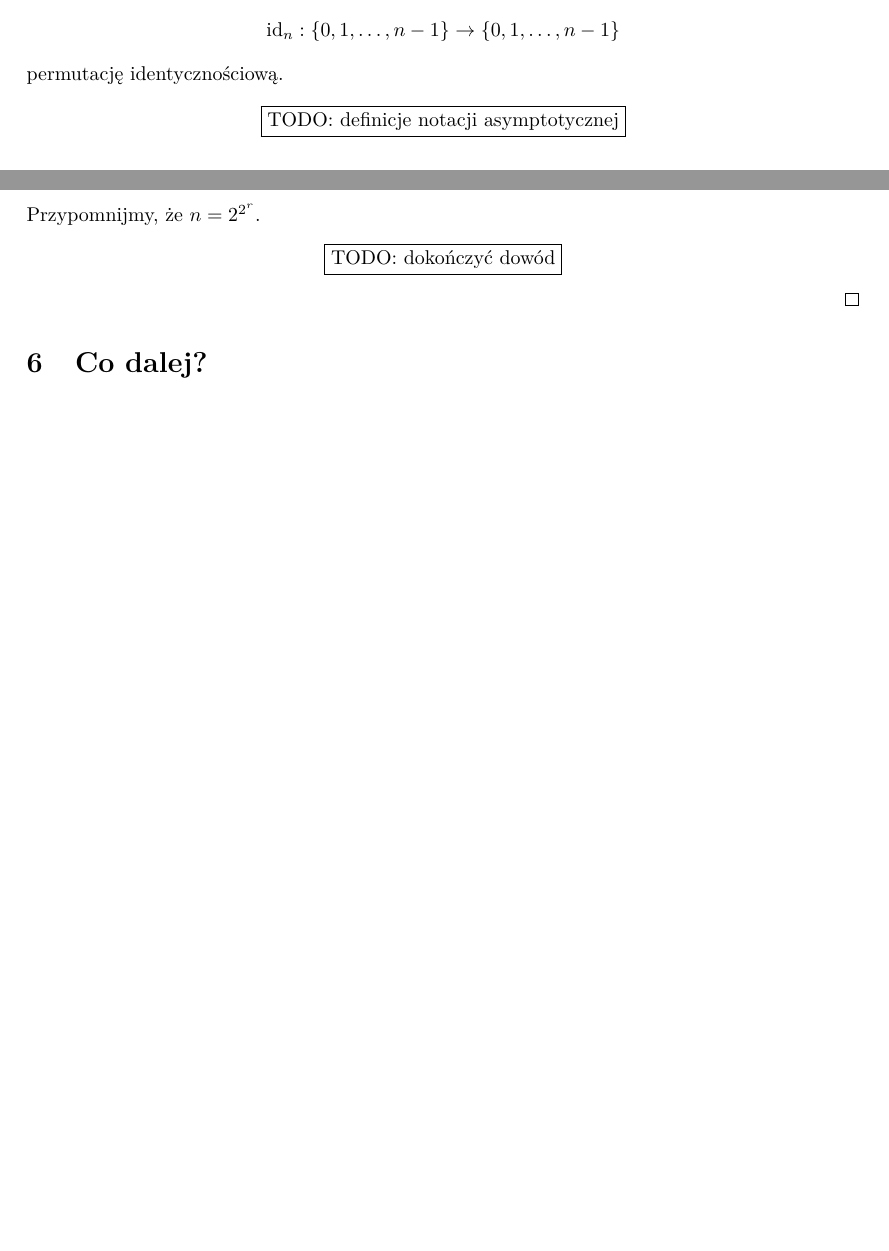
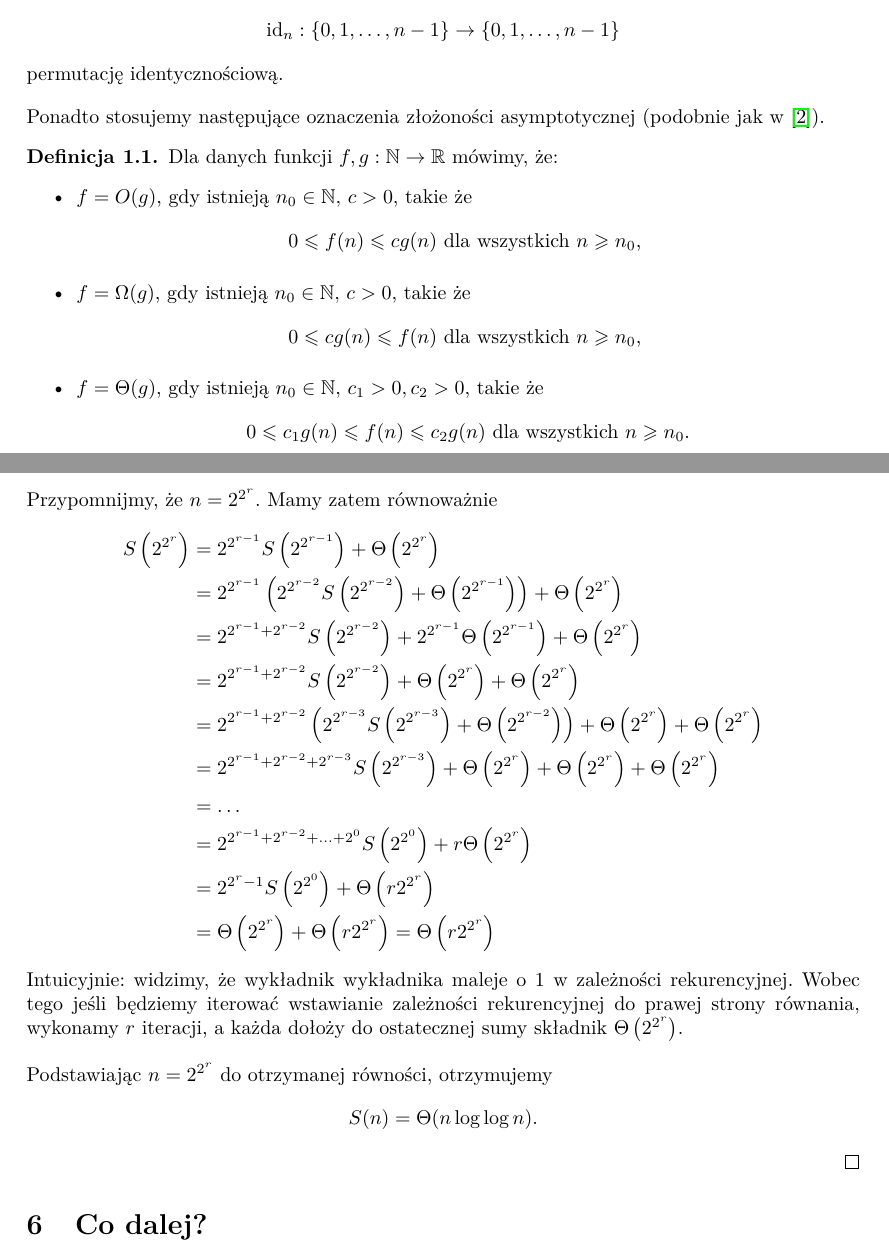
Before and after one commit to jadwiga22/permutation-networks, a LaTeX paper (main.tex): two parts of pages 4 and 13 of 13 before the commit and two parts of pages 4 and 14 of 14 after it, joined at a grey line, cut so that both start at the same text, the shorter picture padded with empty space. Compiled offline with pdfLaTeX.

Commit message:
Updated main

```diff
--- a/main.tex
+++ b/main.tex
@@ -123,7 +123,27 @@ permutację \(\sym{n}{k}(i) = (k-i) \mod n\), natomiast przez
 \]
 permutację identycznościową.
 
-\todo{definicje notacji asymptotycznej}
+\vspace{1em}
+
+Ponadto stosujemy następujące oznaczenia złożoności asymptotycznej (podobnie jak w \cite{cormen}).
+
+\begin{df}
+    Dla danych funkcji \(f, g : \N \to \R\) mówimy, że:
+    \begin{itemize}
+        \item \(f = O(g)\), gdy istnieją \( n_0 \in \N, \,  c > 0\), takie że
+        \[
+            0 \leq f(n) \leq cg(n)  \text{ dla wszystkich } n \geq n_0 \tc
+        \]
+        \item \(f = \Omega(g)\), gdy istnieją \( n_0 \in \N, \,  c > 0\), takie że
+        \[
+            0 \leq cg(n) \leq f(n)  \text{ dla wszystkich } n \geq n_0 \tc
+        \]
+        \item  \(f = \Theta(g)\), gdy istnieją \( n_0 \in \N, \,  c_1 > 0, c_2 > 0\), takie że
+        \[
+            0 \leq c_1 g(n) \leq f(n) \leq c_2 g(n)  \text{ dla wszystkich } n \geq n_0 \td
+        \]
+    \end{itemize}
+\end{df}
 
 
 % -------- podstawowe definicje i fakty -----------
@@ -970,33 +990,32 @@ Udało nam się skonstruwać sieć realizującą \(\twoshift n\). Zbadajmy teraz
     S(n) = 2 \cdot \floor{\frac{n - \sqrt{n}}{2}} + O\left(\sqrt{n} \cdot \frac{\sqrt{n}}{2} \cdot 2\right) + \sqrt{n}S(\sqrt{n})
     = \sqrt{n}S(\sqrt{n}) + \Theta(n) \td
     \]
-    Przypomnijmy, że \(n = 2^{2^r}\).
-    % Przeprowadzimy dowód indukcyjny względem \(r\). Załóżmy, że
-    % \[
-    % S(\sqrt n) = S\lt( 2^{2^{r-1}} \rt) = \Theta\lt( 2^{2^{r-1}} (r-1)\rt) \tc
-    % \]
-    % czyli istnieją \(c, d \in \R_{+}\), takie że
-    % \[
-    % c \cdot 2^{2^{r-1}} (r-1)  \leq S\lt( 2^{2^{r-1}} \rt) \leq
-    % d \cdot 2^{2^{r-1}} (r-1) \td
-    % \]
-    % Wobec tego
-    % \begin{align*}
-    %     S\lt( 2^{2^r} \rt)
-    %     &= 2^{2^{r-1}} \cdot S\lt( 2^{2^{r-1}} \rt) + \Theta\lt( 2^{2^r} \rt) \\
-    %     &\geq  2^{2^{r-1}} \cdot c \cdot 2^{2^{r-1}} (r-1) +  \Theta\lt( 2^{2^r} \rt) \\
-    %     &= c \cdot 2^{2^r} (r-1) + \Theta\lt( 2^{2^r} \rt) \\
-    %     &= c \cdot 2^{2^r} r - c \cdot 2^{2^r} +  \Theta\lt( 2^{2^r} \rt) \\
-    %     &\geq c \cdot 2^{2^r} r
-    % \end{align*}
+    Przypomnijmy, że \(n = 2^{2^r}\).  Mamy zatem równoważnie
+    \begin{align*}
+         S \lt( 2^{2^r} \rt)
+         &= 2^{2^{r-1}} S \lt( 2^{2^{r-1}} \rt) + \Theta \lt( 2^{2^r} \rt) \\
+         &= 2^{2^{r-1}} \lt( 2^{2^{r-2}} S \lt( 2^{2^{r-2}} \rt) + \Theta \lt( 2^{2^{r-1}} \rt) \rt) + \Theta \lt( 2^{2^r} \rt) \\
+         &= 2^{2^{r-1} + 2^{r-2}} S \lt( 2^{2^{r-2}} \rt)
+         + 2^{2^{r-1}} \Theta \lt( 2^{2^{r-1}} \rt) + \Theta \lt( 2^{2^{r}} \rt) \\
+         &= 2^{2^{r-1} + 2^{r-2}} S \lt( 2^{2^{r-2}} \rt)
+         + \Theta \lt( 2^{2^{r}} \rt) + \Theta \lt( 2^{2^{r}} \rt) \\
+         &= 2^{2^{r-1} + 2^{r-2}}  \lt( 2^{2^{r-3}} S \lt( 2^{2^{r-3}} \rt) + \Theta \lt( 2^{2^{r-2}} \rt)  \rt)
+         + \Theta \lt( 2^{2^{r}} \rt) + \Theta \lt( 2^{2^{r}} \rt) \\
+         &=  2^{2^{r-1} + 2^{r-2} + 2^{r-3}} S \lt( 2^{2^{r-3}} \rt)  + \Theta \lt( 2^{2^{r}} \rt) + \Theta \lt( 2^{2^{r}} \rt) + \Theta \lt( 2^{2^{r}} \rt) \\
+         &= \ldots \\
+         &=  2^{2^{r-1} + 2^{r-2} + \ldots + 2^{0}} S \lt( 2^{2^{0}} \rt) + r \Theta \lt( 2^{2^{r}} \rt) \\
+         &= 2^{2^{r}-1} S \lt( 2^{2^{0}} \rt) + \Theta \lt( r2^{2^{r}} \rt) \\
+         &= \Theta \lt( 2^{2^{r}} \rt) + \Theta \lt( r 2^{2^{r}} \rt) = \Theta \lt( r2^{2^{r}} \rt)
+    \end{align*}
 
-    % Mamy zatem
-    % \begin{align*}
-    %     S(n) &= S(2^{2^r}) = 2^{2^{r-1}} \cdot S\left( 2^{2^r-1} \right) + O\lt( 2^{2^r} \rt) \\
-    %     &= 2^{2^{r-1}} \cdot \lt( 2^{2^{r-2}} \cdot S\left( 2^{2^r-2} \right) + O\lt( 2^{2^{r-1}} \rt) \rt) + O\lt( 2^{2^r} \rt) \\
-    %     &= 2^{2^{r-1} + 2^{r-2}} \cdot S \lt( 2^{2^{r-2}} \rt) + 2^{2^{r-1}} \cdot O\lt( 2^{2^{r-1}} \rt) + O\lt( 2^{2^{r}} \rt)
-    % \end{align*}
-    \todo{dokończyć dowód}
+    Intuicyjnie: widzimy, że wykładnik wykładnika maleje o 1 w zależności rekurencyjnej. Wobec tego jeśli będziemy iterować wstawianie zależności rekurencyjnej do prawej strony równania, wykonamy \(r\) iteracji, a każda dołoży do ostatecznej sumy składnik \( \Theta \lt( 2^{2^{r}} \rt) \).
+
+    \vspace{1em}
+
+    Podstawiając \(n = 2^{2^r}\) do otrzymanej równości, otrzymujemy
+    \[
+    S(n) = \Theta(n \log \log n) \td
+    \]
 
 \end{proof}
 
```
Also changed, not shown: main.tex (4 more changed lines).
